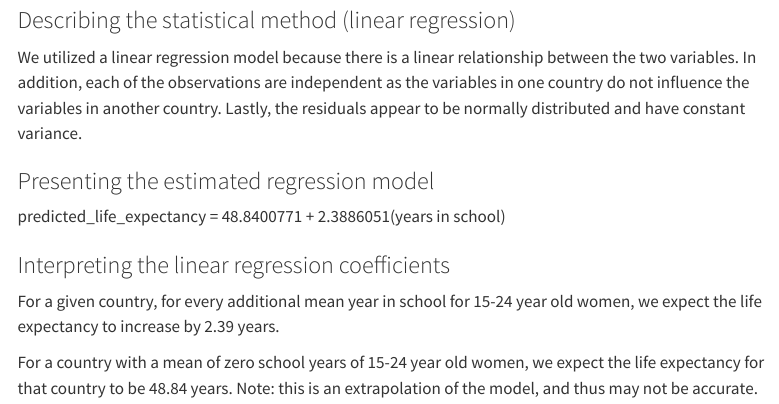
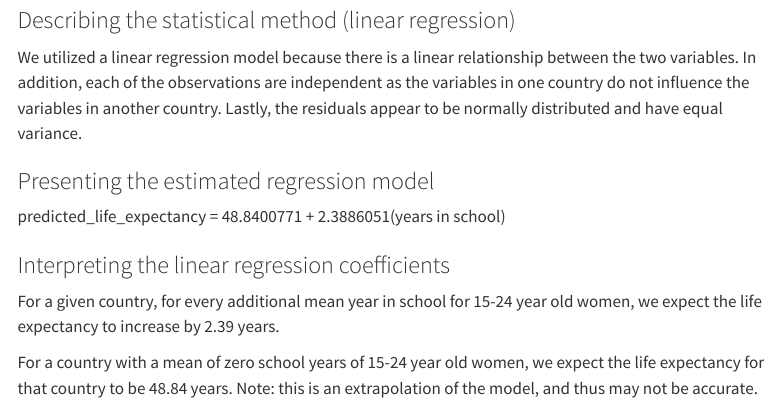
Before and after one commit to Zweinfeld001/STAT331project, a Quarto document (Gapminder.qmd): the page in a window 1100 px wide, from 3350 px down. Rendered offline with R 4.5, knitr and Pandoc in place of Quarto, with nearby package versions; menus at the side of the page are left out.

Commit message:
constant -> equal variance

```diff
--- a/Gapminder.qmd
+++ b/Gapminder.qmd
@@ -158,7 +158,7 @@ formatted_table |>
 
 ### Describing the statistical method (linear regression)
 
-We utilized a linear regression model because there is a linear relationship between the two variables. In addition, each of the observations are independent as the variables in one country do not influence the variables in another country. Lastly, the residuals appear to be normally distributed and have constant variance.
+We utilized a linear regression model because there is a linear relationship between the two variables. In addition, each of the observations are independent as the variables in one country do not influence the variables in another country. Lastly, the residuals appear to be normally distributed and have equal variance.
 
 ### Presenting the estimated regression model
 
```
